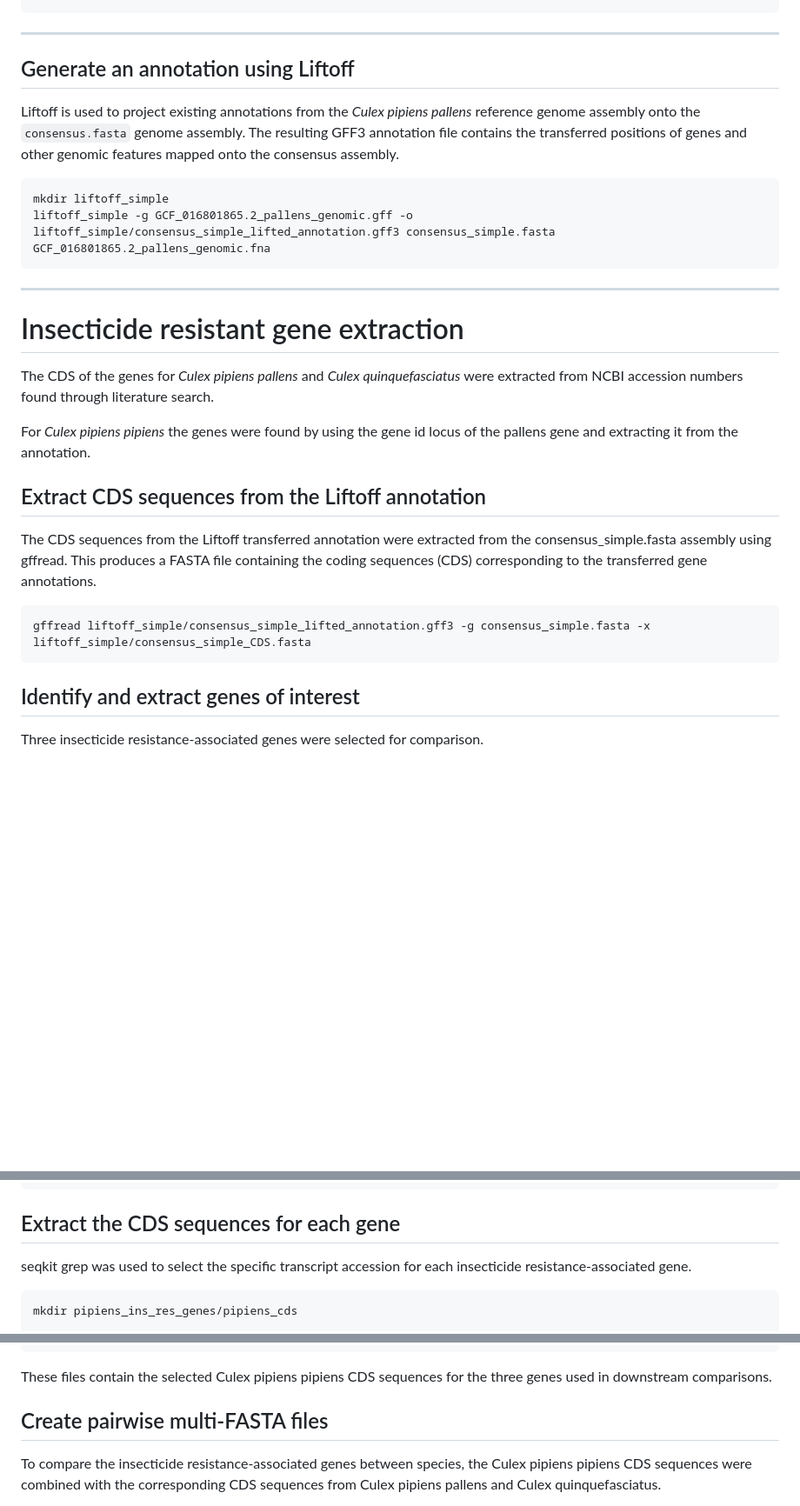
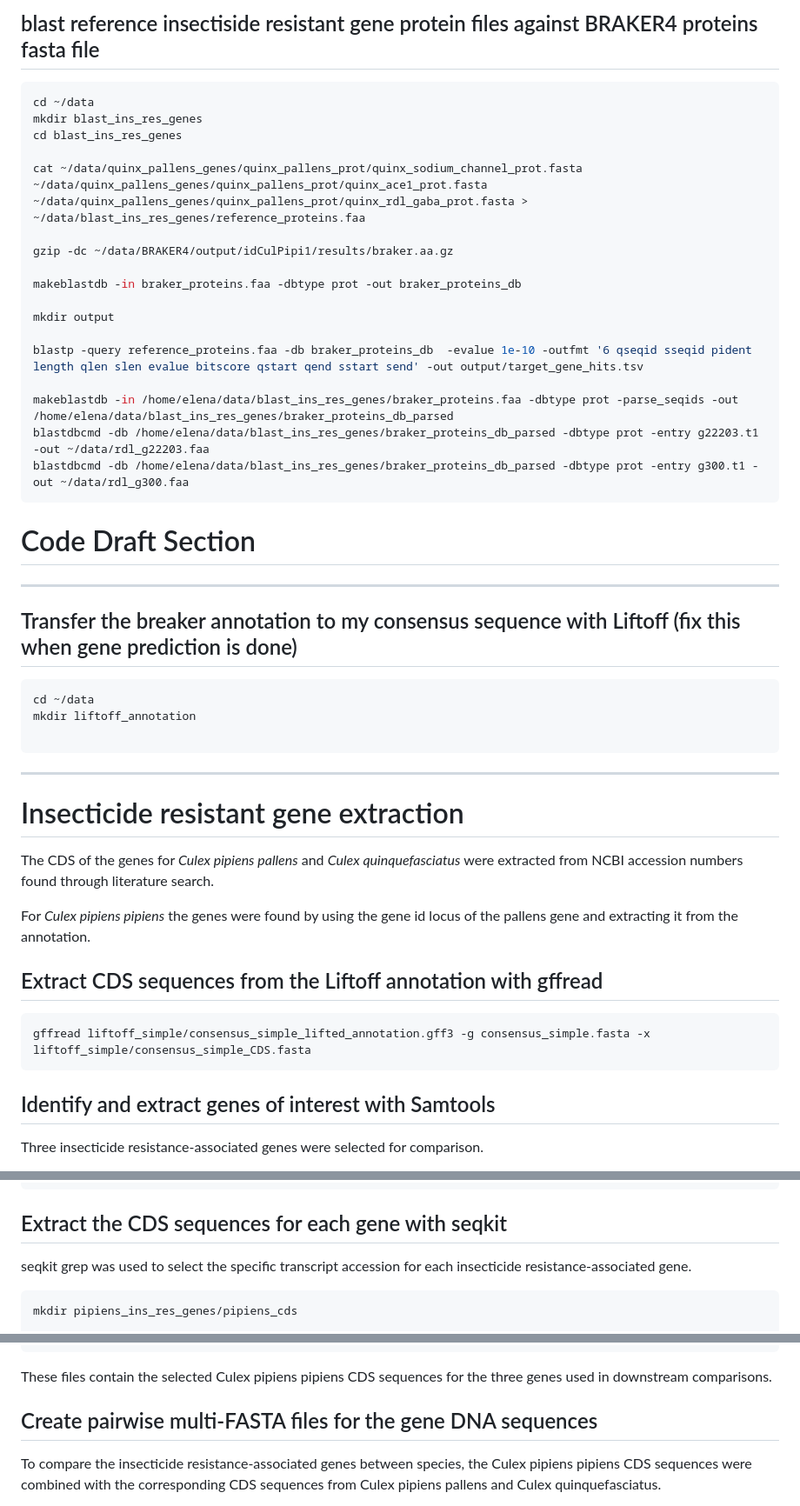
Before and after one commit to epolonsky/Thesis, a Markdown page: code.md, 3 parts joined by grey strips. Shown at 87% size. Drawn GitHub-style; blank space fills up the shorter version.

````diff
--- a/code.md
+++ b/code.md
@@ -92,12 +158,34 @@ blobtools view --view snail --plot --out ./ my_snail_dataset
+## blast reference insectiside resistant gene protein files against BRAKER4 proteins fasta file
+
+```bash
+cd ~/data
+mkdir blast_ins_res_genes
+cd blast_ins_res_genes
+
+cat ~/data/quinx_pallens_genes/quinx_pallens_prot/quinx_sodium_channel_prot.fasta  ~/data/quinx_pallens_genes/quinx_pallens_prot/quinx_ace1_prot.fasta ~/data/quinx_pallens_genes/quinx_pallens_prot/quinx_rdl_gaba_prot.fasta > ~/data/blast_ins_res_genes/reference_proteins.faa
+
+gzip -dc ~/data/BRAKER4/output/idCulPipi1/results/braker.aa.gz
+
+makeblastdb -in braker_proteins.faa -dbtype prot -out braker_proteins_db
+
+mkdir output
+
+blastp -query reference_proteins.faa -db braker_proteins_db  -evalue 1e-10 -outfmt '6 qseqid sseqid pident length qlen slen evalue bitscore qstart qend sstart send' -out output/target_gene_hits.tsv
+
+makeblastdb -in /home/elena/data/blast_ins_res_genes/braker_proteins.faa -dbtype prot -parse_seqids -out /home/elena/data/blast_ins_res_genes/braker_proteins_db_parsed
+blastdbcmd -db /home/elena/data/blast_ins_res_genes/braker_proteins_db_parsed -dbtype prot -entry g22203.t1 -out ~/data/rdl_g22203.faa
+blastdbcmd -db /home/elena/data/blast_ins_res_genes/braker_proteins_db_parsed -dbtype prot -entry g300.t1 -out ~/data/rdl_g300.faa
+```
+
+# Code Draft Section
 ---
 
-## Generate an annotation using Liftoff
-
-Liftoff is used to project existing annotations from the *Culex pipiens pallens* reference genome assembly onto the `consensus.fasta` genome assembly. The resulting GFF3 annotation file contains the transferred positions of genes and other genomic features mapped onto the consensus assembly.
+## Transfer the breaker annotation to my consensus sequence with Liftoff (fix this when gene prediction is done)
 
 ```bash
-mkdir liftoff_simple
-liftoff_simple -g GCF_016801865.2_pallens_genomic.gff -o liftoff_simple/consensus_simple_lifted_annotation.gff3 consensus_simple.fasta GCF_016801865.2_pallens_genomic.fna
+cd ~/data
+mkdir liftoff_annotation
+
 ```
 
 ---
@@ -108,15 +196,13 @@ The CDS of the genes for *Culex pipiens pallens* and *Culex quinquefasciatus* we
 
 For *Culex pipiens pipiens* the genes were found by using the gene id locus of the pallens gene and extracting it from the annotation.
 
-## Extract CDS sequences from the Liftoff annotation
-
-The CDS sequences from the Liftoff transferred annotation were extracted from the consensus_simple.fasta assembly using gffread. This produces a FASTA file containing the coding sequences (CDS) corresponding to the transferred gene annotations.
+## Extract CDS sequences from the Liftoff annotation with gffread
 
 ```bash
 gffread liftoff_simple/consensus_simple_lifted_annotation.gff3 -g consensus_simple.fasta -x liftoff_simple/consensus_simple_CDS.fasta
 ```
 
-## Identify and extract genes of interest
+## Identify and extract genes of interest with Samtools
 
 Three insecticide resistance-associated genes were selected for comparison.
 
@@ -138,7 +224,7 @@ samtools faidx consensus_simple.fasta OZ004312.1:191453602-191579832 > pipiens_i
 samtools faidx consensus_simple.fasta OZ004313.1:172172965-172310683 > pipiens_ins_res_genes/pipiens_rdlbagaba.fasta
 ```
 
-## Extract the CDS sequences for each gene
+## Extract the CDS sequences for each gene with seqkit
 
 seqkit grep was used to select the specific transcript accession for each insecticide resistance-associated gene.
 
@@ -154,7 +240,7 @@ seqkit grep -p 'rna-XM_039573482.2' liftoff_simple/consensus_simple_CDS.fasta >
 
 These files contain the selected Culex pipiens pipiens CDS sequences for the three genes used in downstream comparisons.
 
-## Create pairwise multi-FASTA files
+## Create pairwise multi-FASTA files for the gene DNA sequences
 
 To compare the insecticide resistance-associated genes between species, the Culex pipiens pipiens CDS sequences were combined with the corresponding CDS sequences from Culex pipiens pallens and Culex quinquefasciatus.
 
````
Also changed, not shown: other parts of code.md (+95 -50 lines).
